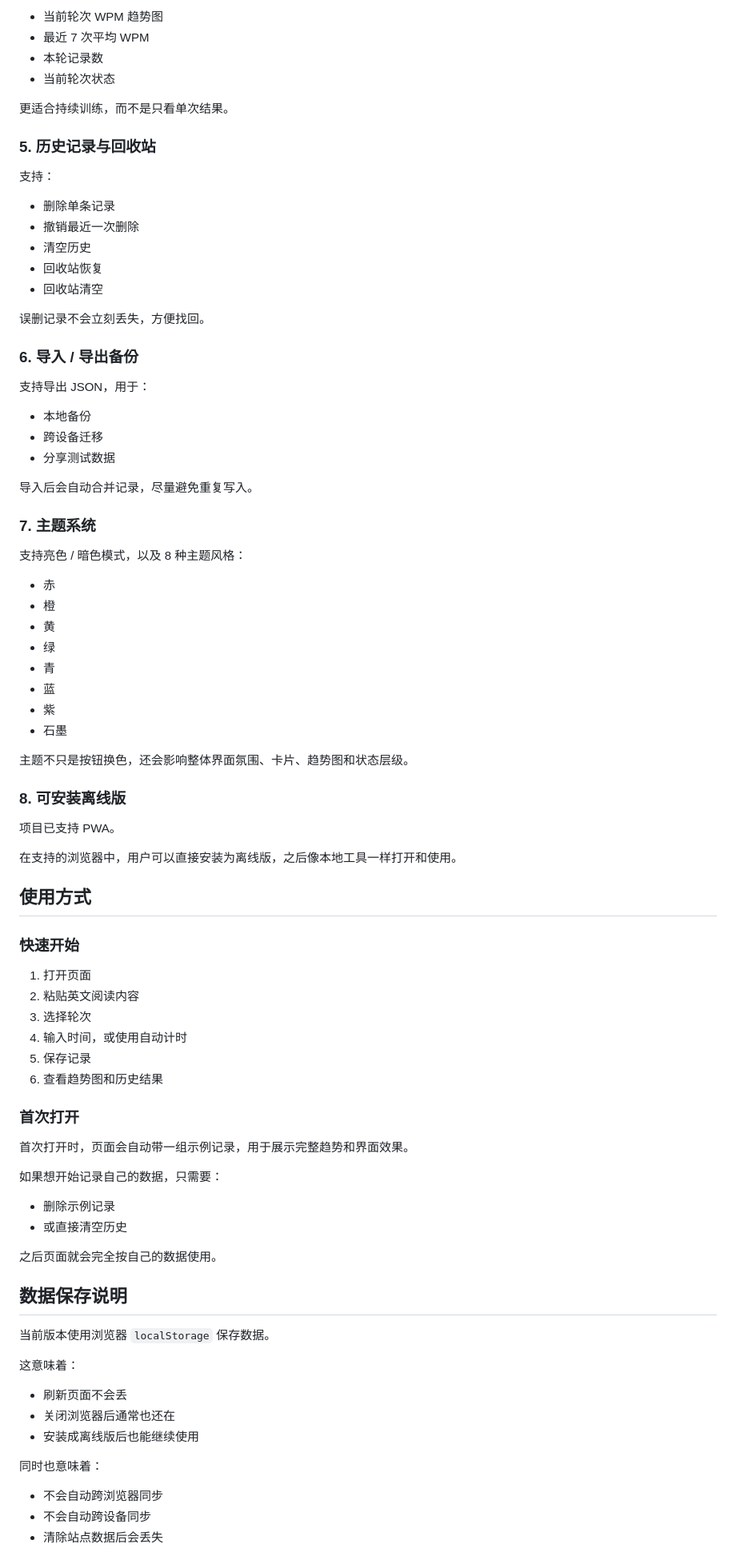
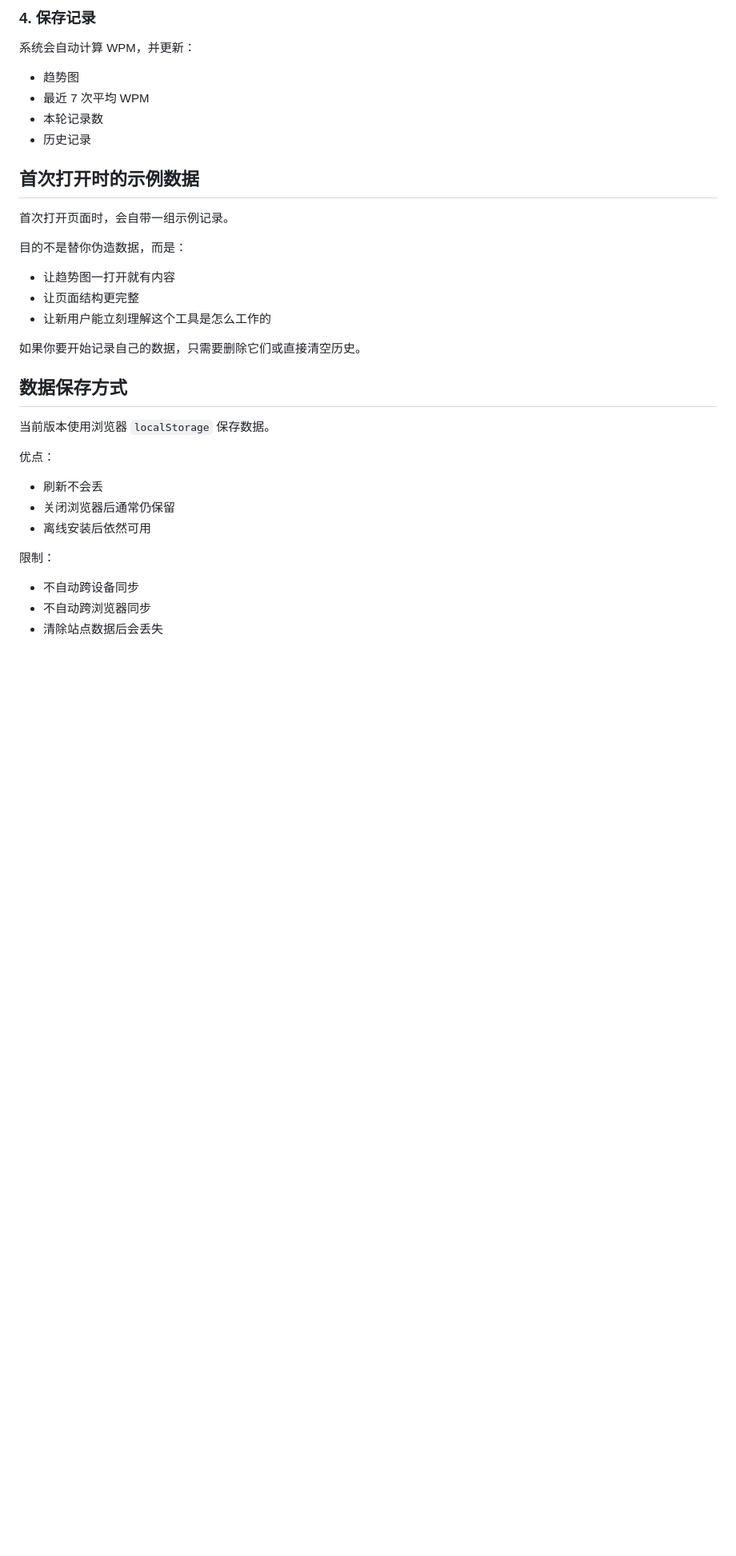
Before and after one commit to lyijian86-source/minimal-wpm-tracker, a Markdown page: README.md, the part around one of its changes. Shown at 80% size. Drawn GitHub-style; blank space fills up the shorter version.

```diff
--- a/README.md
+++ b/README.md
@@ -62,89 +164,38 @@
 
-- 当前轮次 WPM 趋势图
+### 4. 保存记录
+
+系统会自动计算 WPM，并更新：
+
+- 趋势图
 - 最近 7 次平均 WPM
 - 本轮记录数
-- 当前轮次状态
+- 历史记录
 
-更适合持续训练，而不是只看单次结果。
+## 首次打开时的示例数据
 
-### 5. 历史记录与回收站
+首次打开页面时，会自带一组示例记录。
 
-支持：
+目的不是替你伪造数据，而是：
 
-- 删除单条记录
-- 撤销最近一次删除
-- 清空历史
-- 回收站恢复
-- 回收站清空
+- 让趋势图一打开就有内容
+- 让页面结构更完整
+- 让新用户能立刻理解这个工具是怎么工作的
 
-误删记录不会立刻丢失，方便找回。
+如果你要开始记录自己的数据，只需要删除它们或直接清空历史。
 
-### 6. 导入 / 导出备份
-
-支持导出 JSON，用于：
-
-- 本地备份
-- 跨设备迁移
-- 分享测试数据
-
-导入后会自动合并记录，尽量避免重复写入。
-
-### 7. 主题系统
-
-支持亮色 / 暗色模式，以及 8 种主题风格：
-
-- 赤
-- 橙
-- 黄
-- 绿
-- 青
-- 蓝
-- 紫
-- 石墨
-
-主题不只是按钮换色，还会影响整体界面氛围、卡片、趋势图和状态层级。
-
-### 8. 可安装离线版
-
-项目已支持 PWA。
-
-在支持的浏览器中，用户可以直接安装为离线版，之后像本地工具一样打开和使用。
-
-## 使用方式
-
-### 快速开始
-
-1. 打开页面
-2. 粘贴英文阅读内容
-3. 选择轮次
-4. 输入时间，或使用自动计时
-5. 保存记录
-6. 查看趋势图和历史结果
-
-### 首次打开
-
-首次打开时，页面会自动带一组示例记录，用于展示完整趋势和界面效果。
-
-如果想开始记录自己的数据，只需要：
-
-- 删除示例记录
-- 或直接清空历史
-
-之后页面就会完全按自己的数据使用。
-
-## 数据保存说明
+## 数据保存方式
 
 当前版本使用浏览器 `localStorage` 保存数据。
 
-这意味着：
+优点：
 
-- 刷新页面不会丢
-- 关闭浏览器后通常也还在
-- 安装成离线版后也能继续使用
+- 刷新不会丢
+- 关闭浏览器后通常仍保留
+- 离线安装后依然可用
 
-同时也意味着：
+限制：
 
-- 不会自动跨浏览器同步
-- 不会自动跨设备同步
+- 不自动跨设备同步
+- 不自动跨浏览器同步
 - 清除站点数据后会丢失
 
```
Also changed, not shown: other parts of README.md (+158 -70 lines).
